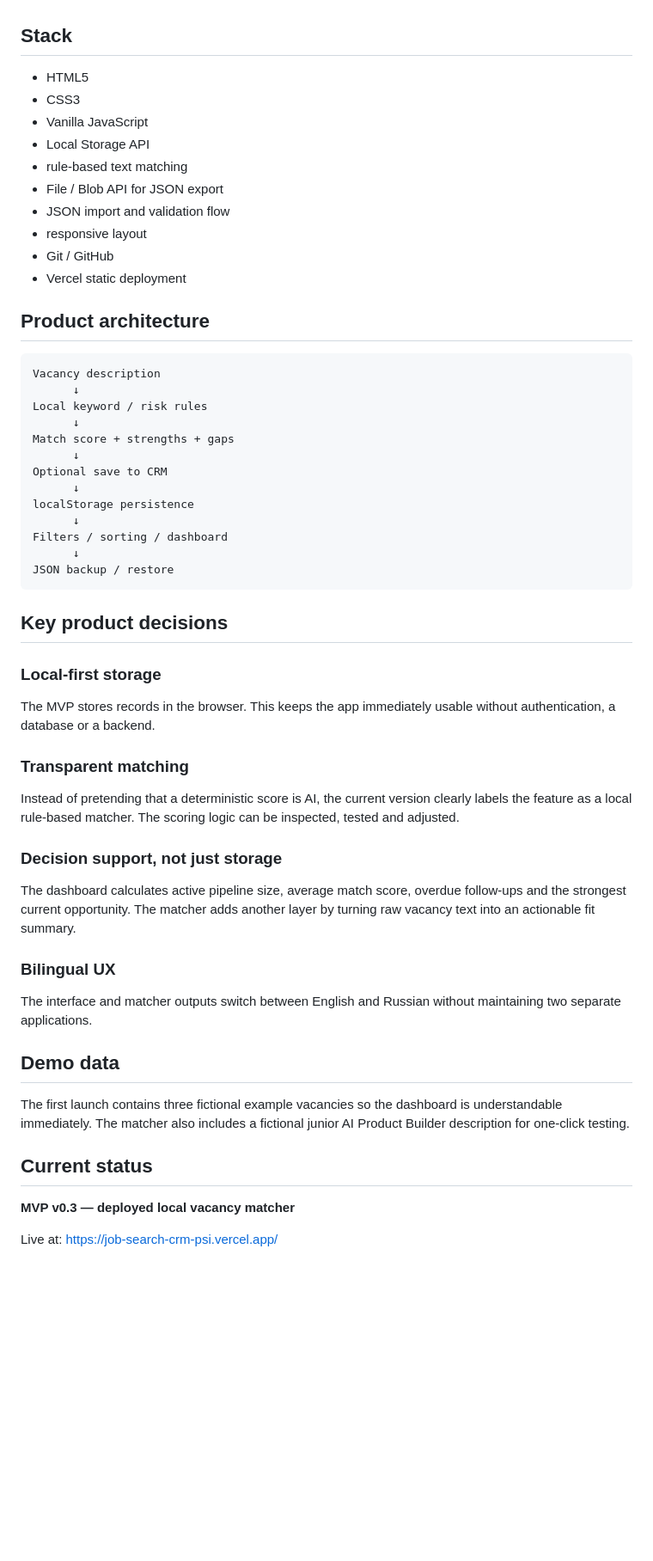
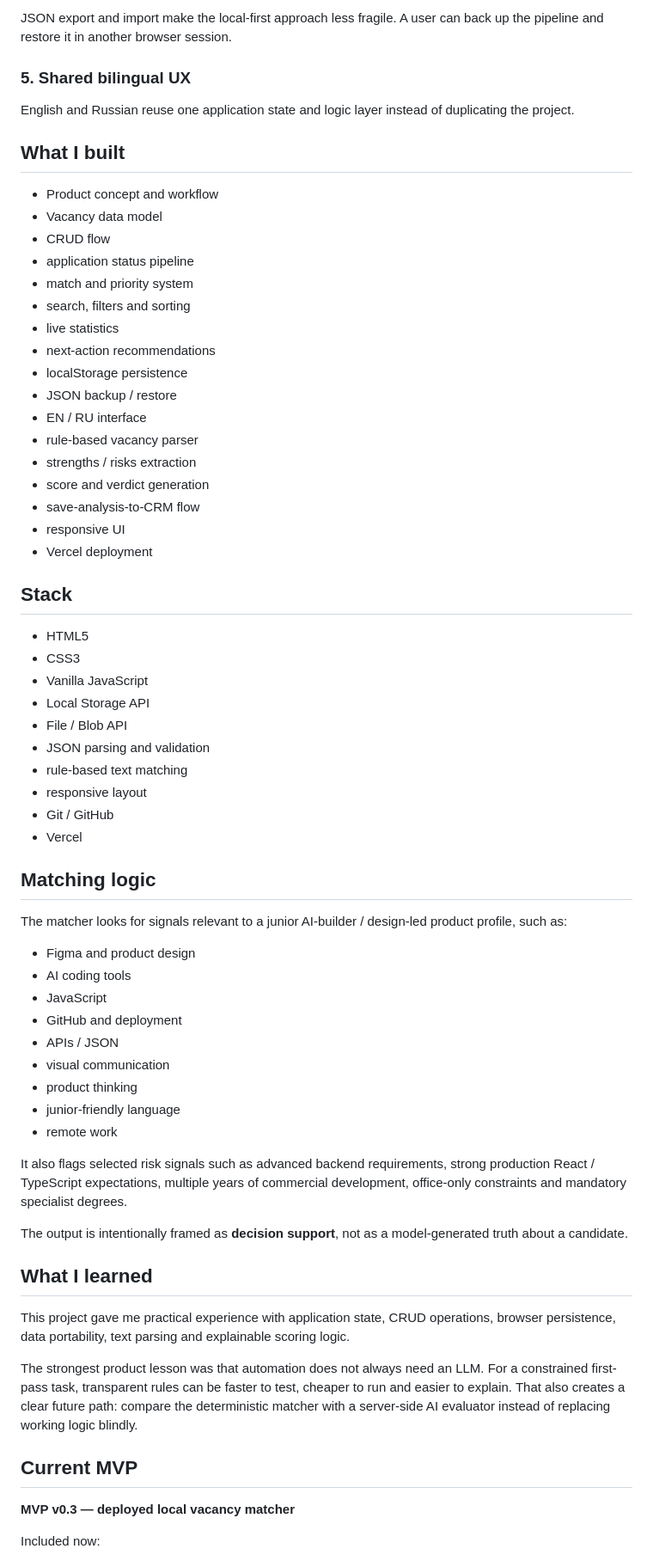
Before and after one commit to Anostosio/job-search-crm, a Markdown page: README.md, the part around one of its changes. Shown at 86% size. GitHub-like rendering; blank space fills up the shorter version.

````diff
--- a/README.md
+++ b/README.md
@@ -50,3 +75,28 @@ This also creates a clear product progression: first make the analysis logic tra
+JSON export and import make the local-first approach less fragile. A user can back up the pipeline and restore it in another browser session.
+
+### 5. Shared bilingual UX
+
+English and Russian reuse one application state and logic layer instead of duplicating the project.
+
+## What I built
+
+- Product concept and workflow
+- Vacancy data model
+- CRUD flow
+- application status pipeline
+- match and priority system
+- search, filters and sorting
+- live statistics
+- next-action recommendations
+- localStorage persistence
+- JSON backup / restore
+- EN / RU interface
+- rule-based vacancy parser
+- strengths / risks extraction
+- score and verdict generation
+- save-analysis-to-CRM flow
+- responsive UI
+- Vercel deployment
 
 ## Stack
 
@@ -54,56 +104,40 @@ This also creates a clear product progression: first make the analysis logic tra
 - CSS3
 - Vanilla JavaScript
 - Local Storage API
+- File / Blob API
+- JSON parsing and validation
 - rule-based text matching
-- File / Blob API for JSON export
-- JSON import and validation flow
 - responsive layout
 - Git / GitHub
-- Vercel static deployment
+- Vercel
 
-## Product architecture
+## Matching logic
 
-```text
-Vacancy description
-      ↓
-Local keyword / risk rules
-      ↓
-Match score + strengths + gaps
-      ↓
-Optional save to CRM
-      ↓
-localStorage persistence
-      ↓
-Filters / sorting / dashboard
-      ↓
-JSON backup / restore
-```
+The matcher looks for signals relevant to a junior AI-builder / design-led product profile, such as:
 
-## Key product decisions
+- Figma and product design
+- AI coding tools
+- JavaScript
+- GitHub and deployment
+- APIs / JSON
+- visual communication
+- product thinking
+- junior-friendly language
+- remote work
 
-### Local-first storage
+It also flags selected risk signals such as advanced backend requirements, strong production React / TypeScript expectations, multiple years of commercial development, office-only constraints and mandatory specialist degrees.
 
-The MVP stores records in the browser. This keeps the app immediately usable without authentication, a database or a backend.
+The output is intentionally framed as **decision support**, not as a model-generated truth about a candidate.
 
-### Transparent matching
+## What I learned
 
-Instead of pretending that a deterministic score is AI, the current version clearly labels the feature as a local rule-based matcher. The scoring logic can be inspected, tested and adjusted.
+This project gave me practical experience with application state, CRUD operations, browser persistence, data portability, text parsing and explainable scoring logic.
 
-### Decision support, not just storage
+The strongest product lesson was that automation does not always need an LLM. For a constrained first-pass task, transparent rules can be faster to test, cheaper to run and easier to explain. That also creates a clear future path: compare the deterministic matcher with a server-side AI evaluator instead of replacing working logic blindly.
 
-The dashboard calculates active pipeline size, average match score, overdue follow-ups and the strongest current opportunity. The matcher adds another layer by turning raw vacancy text into an actionable fit summary.
-
-### Bilingual UX
-
-The interface and matcher outputs switch between English and Russian without maintaining two separate applications.
-
-## Demo data
-
-The first launch contains three fictional example vacancies so the dashboard is understandable immediately. The matcher also includes a fictional junior AI Product Builder description for one-click testing.
-
-## Current status
+## Current MVP
 
 **MVP v0.3 — deployed local vacancy matcher**
 
-Live at: https://job-search-crm-psi.vercel.app/
+Included now:
 
````
Also changed, not shown: other parts of README.md (+80 -38 lines).
